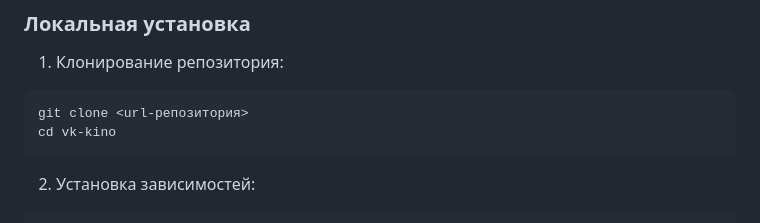
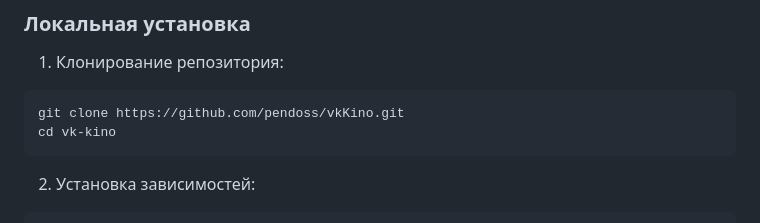
Before and after one commit to pendoss/vkKino, a Markdown page: README.md, the part around the change. Drawn GitHub-style.

````diff
--- a/README.md
+++ b/README.md
@@ -48,7 +48,7 @@
 
 1. Клонирование репозитория:
 ```bash
-git clone <url-репозитория>
+git clone https://github.com/pendoss/vkKino.git
 cd vk-kino
 ```
 
````
